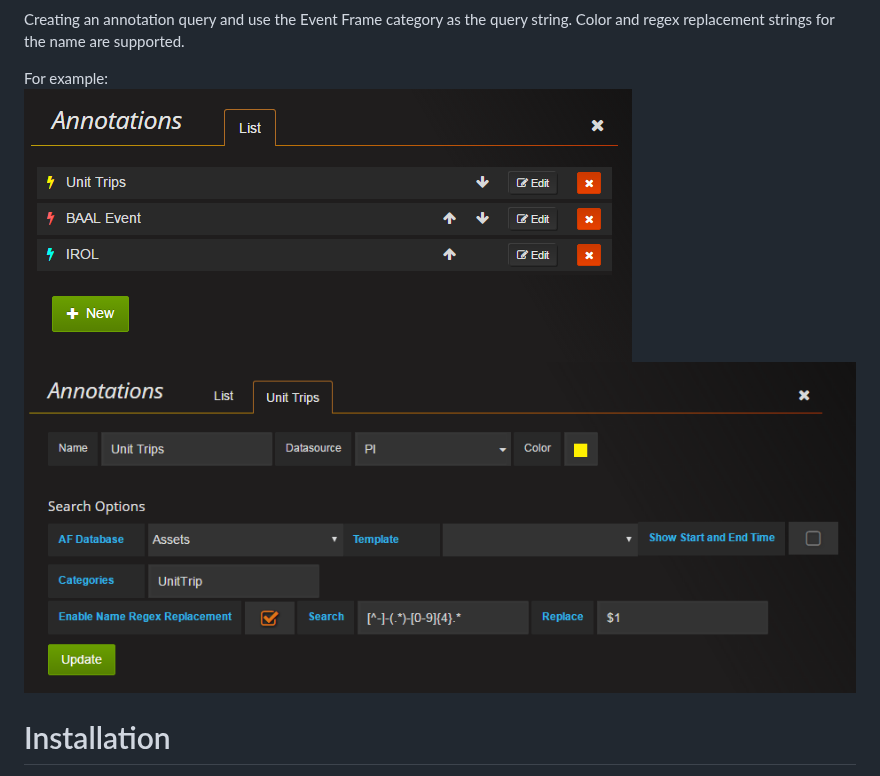
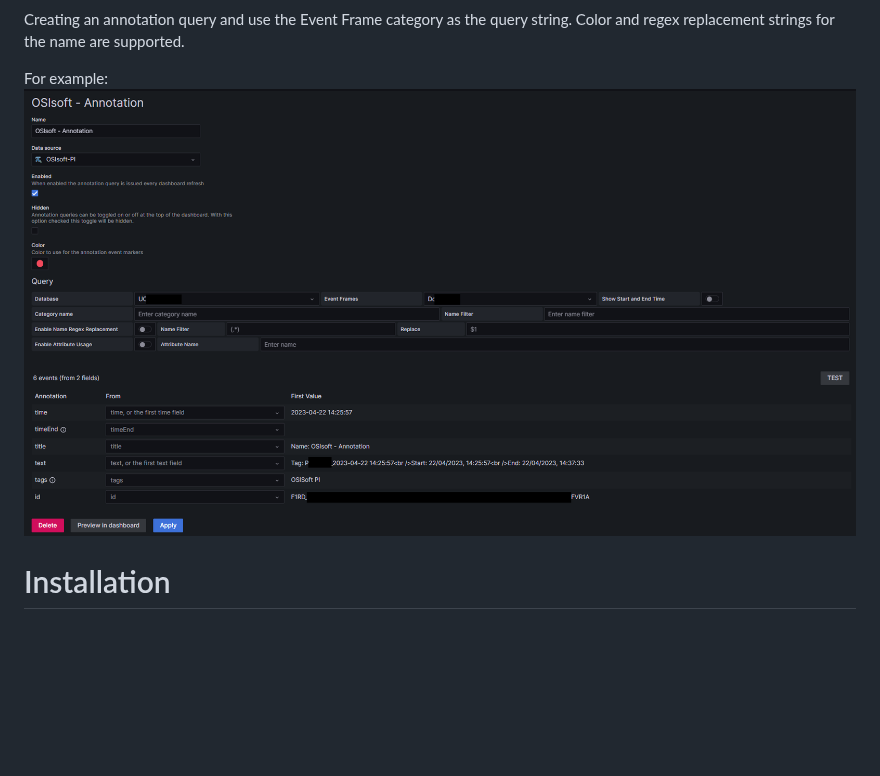
Before and after one commit to GridProtectionAlliance/osisoftpi-grafana, a Markdown page: README.md, the part around the change. Drawn GitHub-style; pictures changed too: docs/img/annotations.png (added); blank space fills up the shorter version.

```diff
--- a/README.md
+++ b/README.md
@@ -70,8 +70,7 @@ Creating an annotation query and use the Event Frame category as the query strin
 Color and regex replacement strings for the name are supported.
 
 For example:
-![event-frame-setup-1](https://github.com/GridProtectionAlliance/osisoftpi-grafana/raw/master/docs/img/event_frame_setup_1.png)
-![event-frame-setup-2](https://github.com/GridProtectionAlliance/osisoftpi-grafana/raw/master/docs/img/event_frame_setup_2.png)
+![annotations](https://github.com/GridProtectionAlliance/osisoftpi-grafana/raw/master/docs/img/annotations.png)
 
 
 # Installation
```
Also changed, not shown: CHANGELOG.md (+3 -1 lines), docs/img/configuration.png (added), docs/img/configurator.png (added), src/img/annotations.png (added), src/img/configuration.png (added), 5 other files.
